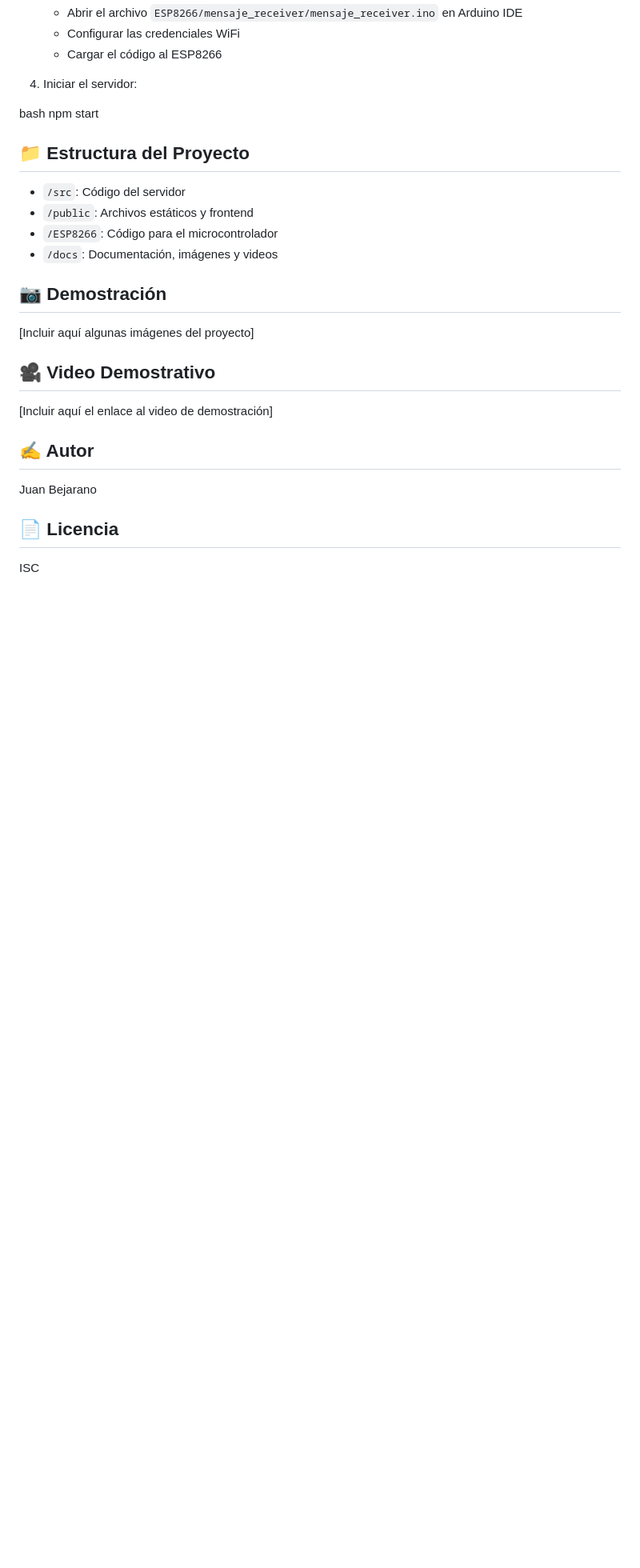
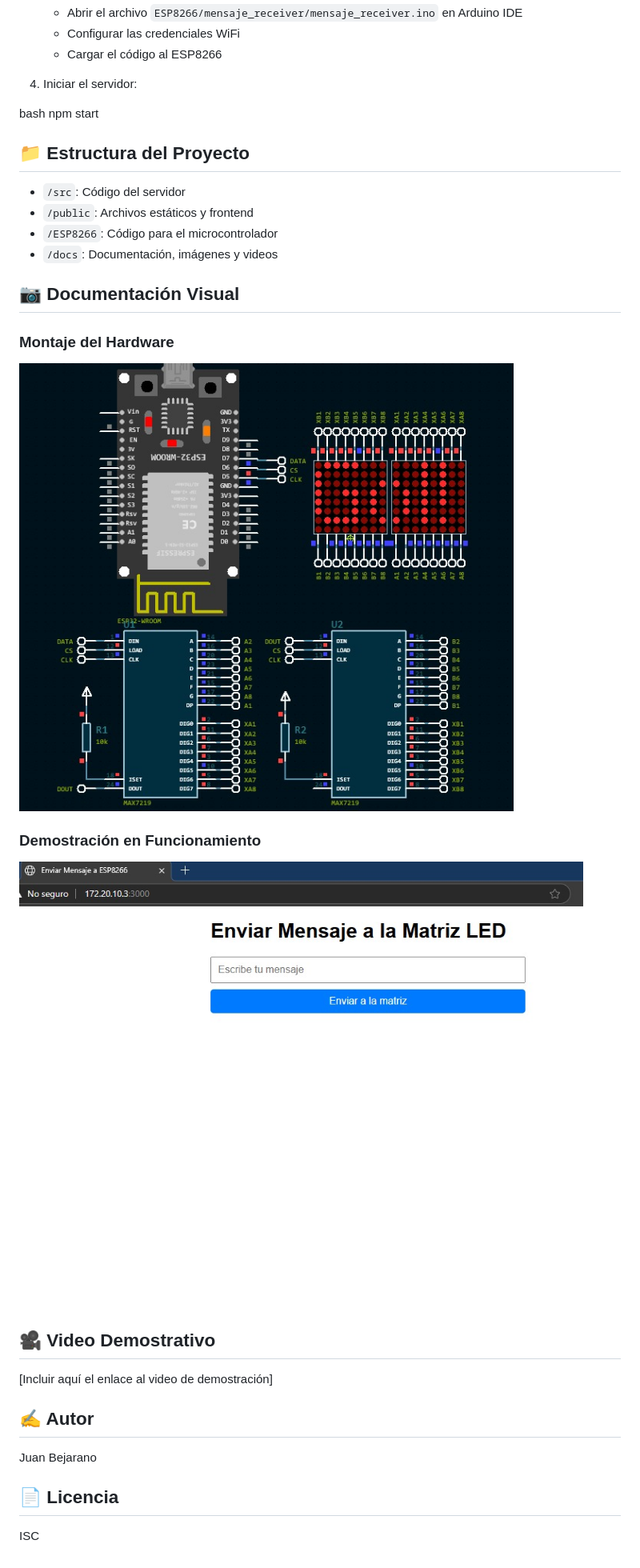
Before and after one commit to tecnojuy/proyecto-matriz-led-hono-esp8266, a Markdown page: README.md, the part around the change. Shown: that part at 80% size. Drawn GitHub-style; pictures changed too: docs/images/envio-matriz-web.jpg (added), docs/images/simulacion-proteus.jpg (added); blank space fills up the shorter version.

Commit message:
Subida de imagenes

```diff
--- a/README.md
+++ b/README.md
@@ -46,9 +46,13 @@ npm start
 - `/ESP8266`: Código para el microcontrolador
 - `/docs`: Documentación, imágenes y videos
 
-## 📷 Demostración
+## 📷 Documentación Visual
 
-[Incluir aquí algunas imágenes del proyecto]
+### Montaje del Hardware
+![Montaje del Proyecto](./docs/images/simulacion-proteus.jpg)
+
+### Demostración en Funcionamiento
+![Demostración](./docs/images/envio-matriz-web.jpg)
 
 ## 🎥 Video Demostrativo
 
```
Also changed, not shown: 1 other file.
